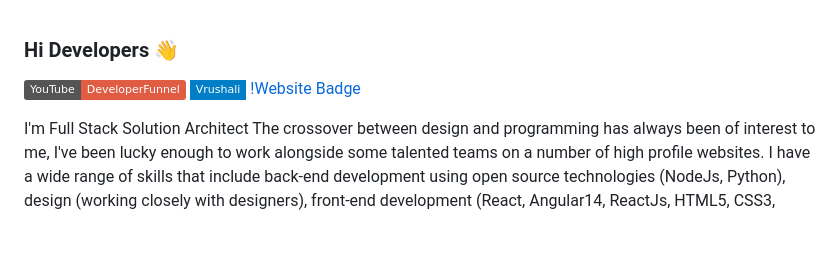
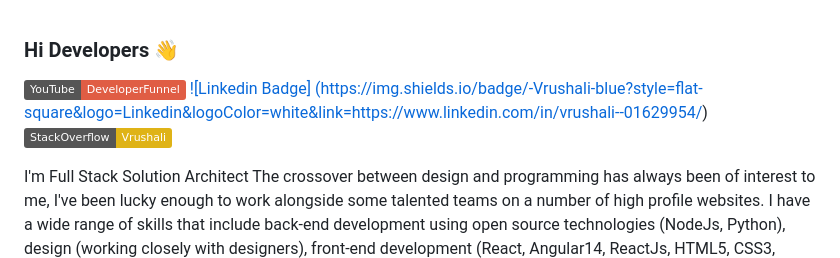
Before and after one commit to VrushaliSurwase/VrushaliSurwase, a Markdown page: README.md, the part around the change. Drawn GitHub-style; badges without logos; blank space fills up the shorter version.

```diff
--- a/README.md
+++ b/README.md
@@ -1,8 +1,9 @@
 ### Hi Developers 👋
 
 [![YouTube Badge](https://img.shields.io/badge/YouTube-DeveloperFunnel-red)](https://www.youtube.com/developerfunnel)
-[![Linkedin Badge](https://img.shields.io/badge/-Vrushali-blue?style=flat-square&logo=Linkedin&logoColor=white&link=https://www.linkedin.com/in/vrushali--01629954/)](https://www.linkedin.com/in/vrushali-surwase-4149bb249)
-[!Website Badge](https://stackoverflow.com/users/21170610/vrushali-surwase)
+[![Linkedin Badge] (https://img.shields.io/badge/-Vrushali-blue?style=flat-square&logo=Linkedin&logoColor=white&link=https://www.linkedin.com/in/vrushali--01629954/)](https://www.linkedin.com/in/vrushali-surwase-4149bb249)
+[![Website Badge](https://img.shields.io/badge/StackOverflow-Vrushali-yellow)](https://stackoverflow.com/users/21170610/vrushali-surwase)
+
 
 I'm
 Full Stack Solution Architect
```
